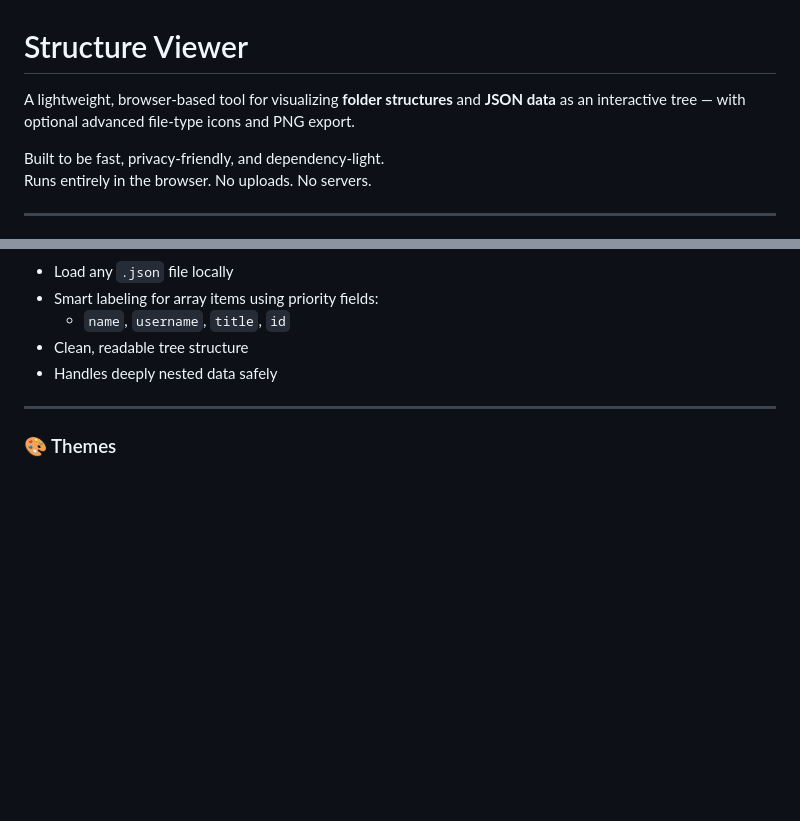
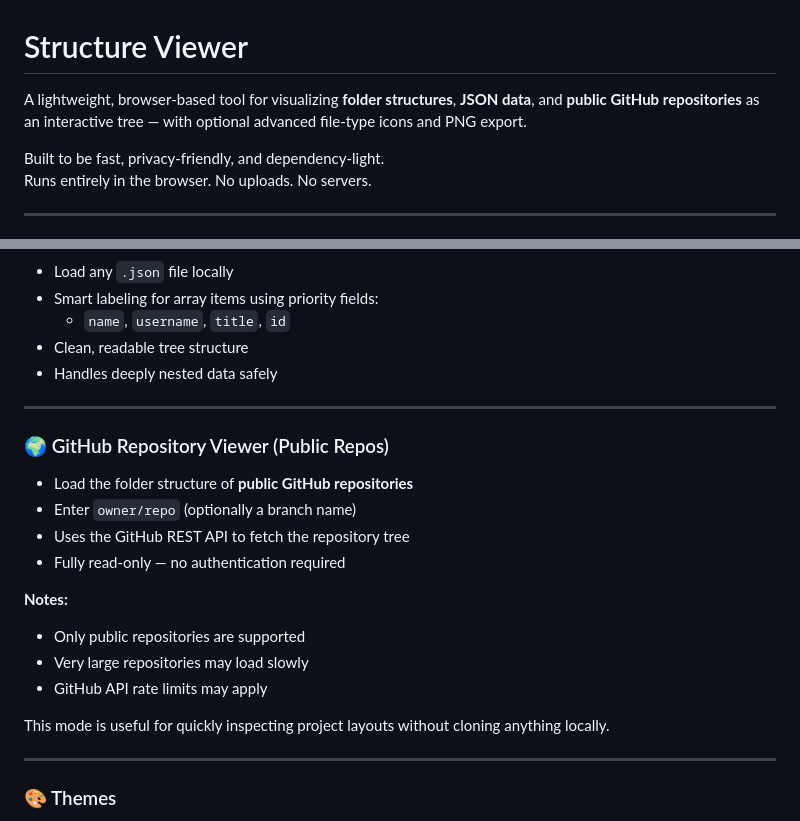
Before and after one commit to smurf11k/tree-view-web, a Markdown page: README.md, 2 parts joined by grey strips. GitHub-like rendering; blank space fills up the shorter version.

Commit message:
feat: add github repo load

```diff
--- a/README.md
+++ b/README.md
@@ -1,6 +1,6 @@
 # Structure Viewer
 
-A lightweight, browser-based tool for visualizing **folder structures** and **JSON data** as an interactive tree — with optional advanced file-type icons and PNG export.
+A lightweight, browser-based tool for visualizing **folder structures**, **JSON data**, and **public GitHub repositories** as an interactive tree — with optional advanced file-type icons and PNG export.
 
 Built to be fast, privacy-friendly, and dependency-light.
 Runs entirely in the browser. No uploads. No servers.
@@ -30,6 +30,23 @@ Runs entirely in the browser. No uploads. No servers.
 
 ---
 
+### 🌍 GitHub Repository Viewer (Public Repos)
+
+- Load the folder structure of **public GitHub repositories**
+- Enter `owner/repo` (optionally a branch name)
+- Uses the GitHub REST API to fetch the repository tree
+- Fully read-only — no authentication required
+
+**Notes:**
+
+- Only public repositories are supported
+- Very large repositories may load slowly
+- GitHub API rate limits may apply
+
+This mode is useful for quickly inspecting project layouts without cloning anything locally.
+
+---
+
 ### 🎨 Themes
 
 - **System**, **Dark**, and **Light** themes
```
Also changed, not shown: other parts of README.md (+31 -0 lines), img/dark-advanced-view.png (added), img/dark-view.png (added), img/light-advanced-view.png (added), img/light-view.png (added), 3 other files.
